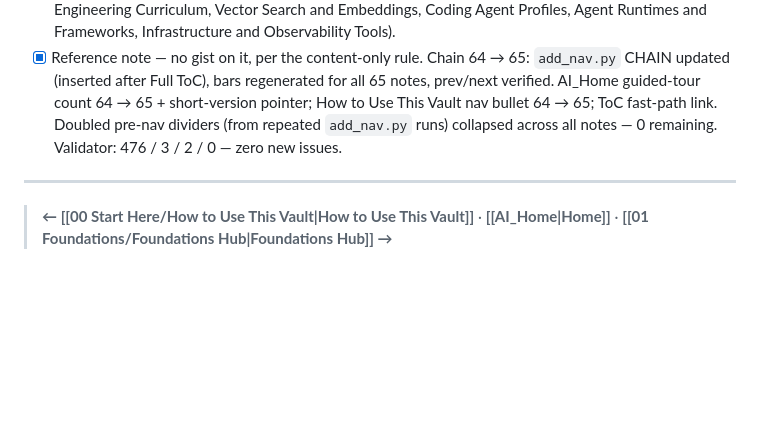
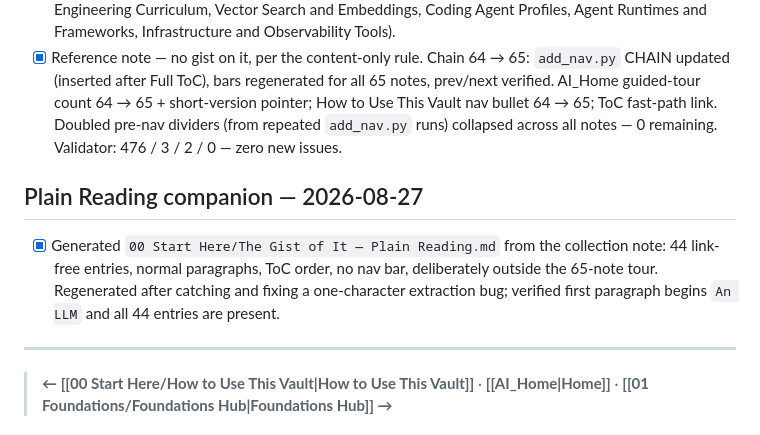
Before and after one commit to Ayumad/AI-Engineering-Curriculum, a Markdown page: 00 Start Here/Conversation Coverage.md, the part around the change. Rendered like a GitHub page; blank space fills up the shorter version.

```diff
--- a/00 Start Here/Conversation Coverage.md
+++ b/00 Start Here/Conversation Coverage.md
@@ -100,6 +100,10 @@ The source conversation is titled “Explain AI Engineering” and has conversat
 - [x] New note `00 Start Here/The Gist of It.md`: every content note's gist (44/44), one paragraph each, in table-of-contents order — Units 1–10 headings mirrored verbatim from Full Table of Contents, links deduped across units, plus a "The rest of the tour" appendix for the 5 notes the ToC doesn't link (AI Engineering Curriculum, Vector Search and Embeddings, Coding Agent Profiles, Agent Runtimes and Frameworks, Infrastructure and Observability Tools).
 - [x] Reference note — no gist on it, per the content-only rule. Chain 64 → 65: `add_nav.py` CHAIN updated (inserted after Full ToC), bars regenerated for all 65 notes, prev/next verified. AI_Home guided-tour count 64 → 65 + short-version pointer; How to Use This Vault nav bullet 64 → 65; ToC fast-path link. Doubled pre-nav dividers (from repeated `add_nav.py` runs) collapsed across all notes — 0 remaining. Validator: 476 / 3 / 2 / 0 — zero new issues.
 
+## Plain Reading companion — 2026-08-27
+
+- [x] Generated `00 Start Here/The Gist of It — Plain Reading.md` from the collection note: 44 link-free entries, normal paragraphs, ToC order, no nav bar, deliberately outside the 65-note tour. Regenerated after catching and fixing a one-character extraction bug; verified first paragraph begins `An LLM` and all 44 entries are present.
+
 ---
 
 > **← [[00 Start Here/How to Use This Vault|How to Use This Vault]]** · **[[AI_Home|Home]]** · **[[01 Foundations/Foundations Hub|Foundations Hub]] →**
```
Also changed, not shown: 00 Start Here/The Gist of It — Plain Reading.md (added, +117 -0 lines).
